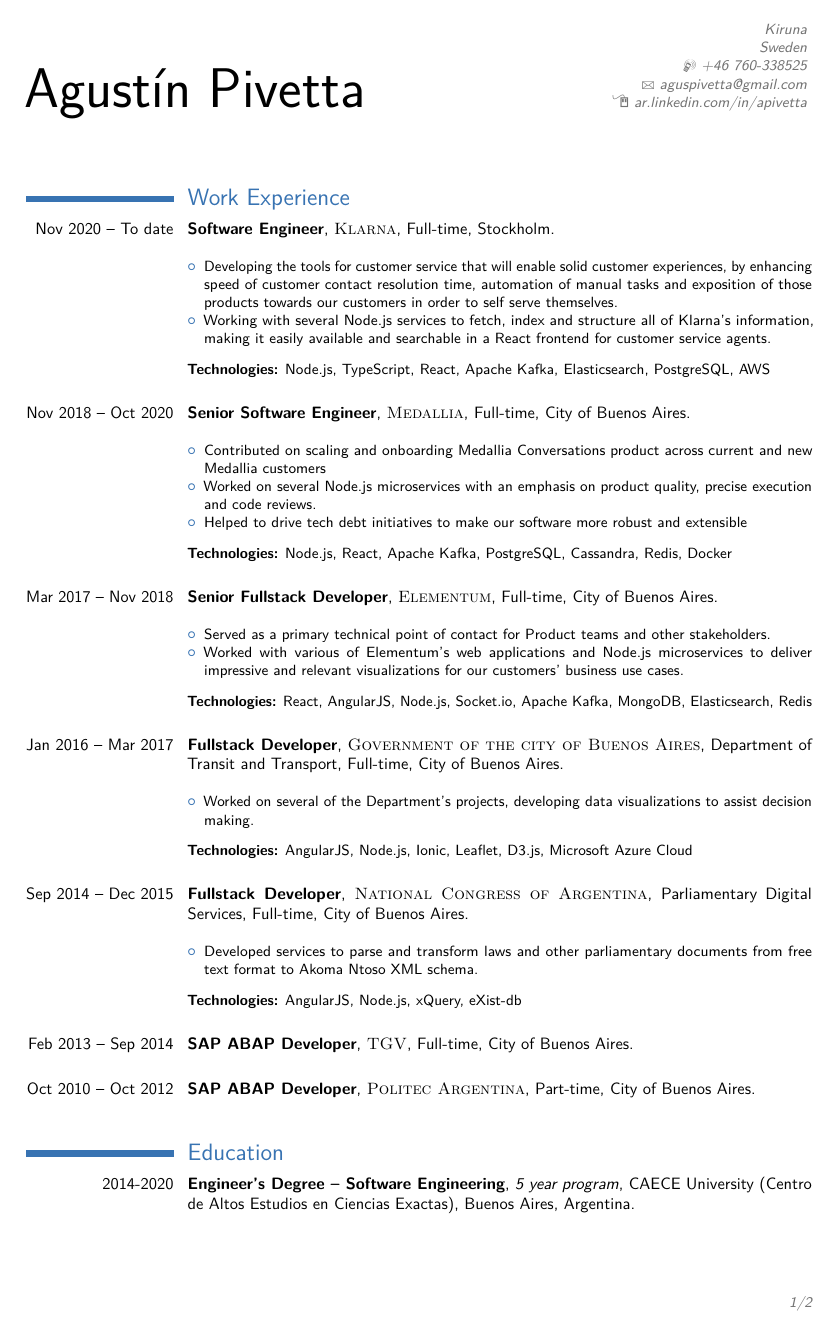
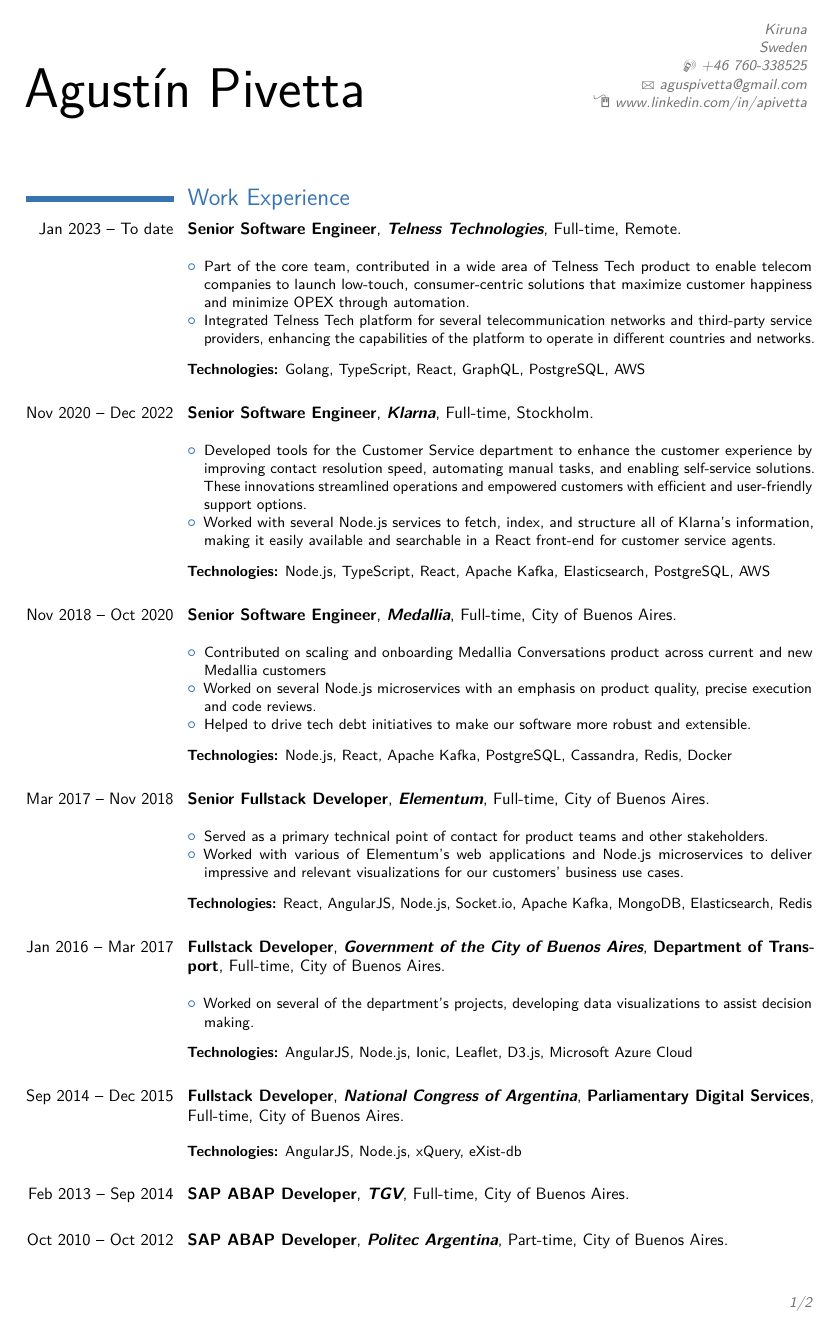
Before and after one commit to APivetta/CV, a LaTeX CV (CV.tex): page 1 of 2. Compiled offline with pdfLaTeX.

Commit message:
Update CV.tex

```diff
--- a/CV.tex
+++ b/CV.tex
@@ -25,7 +25,7 @@
 \address{Kiruna}{Sweden}
 \mobile{+46 760-338525}
 \email{aguspivetta@gmail.com}
-\homepage{ar.linkedin.com/in/apivetta}{ar.linkedin.com/in/apivetta}
+\homepage{www.linkedin.com/in/apivetta}{www.linkedin.com/in/apivetta}
 % \extrainfo{}
 
 % \quote{"Quote" - Author}
@@ -42,11 +42,24 @@
 
 \section{Work Experience}
 
-\cventry{Nov 2020 -- To date}{Software Engineer}{\textsc{Klarna}}{Full-time, Stockholm}{}{
+\cventry{Jan 2023 -- To date}{Senior Software Engineer}{\textbf{Telness Technologies}}{Full-time, Remote}{}{
 \vspace{1mm}
 \begin{itemize}
-  \item Developing the tools for customer service that will enable solid customer experiences, by enhancing speed of customer contact resolution time, automation of manual tasks and exposition of those products towards our customers in order to self serve themselves.
-  \item Working with several Node.js services to fetch, index and structure all of Klarna's information, making it easily available and searchable in a React frontend for customer service agents.
+  \item Part of the core team, contributed in a wide area of Telness Tech product to enable telecom companies to launch low-touch, consumer-centric solutions that maximize customer happiness and minimize OPEX through automation.
+  \item Integrated Telness Tech platform for several telecommunication networks and third-party service providers, enhancing the capabilities of the platform to operate in different countries and networks.
+\end{itemize}
+\vspace{2mm}
+\textbf{Technologies:} Golang, TypeScript, React, GraphQL, PostgreSQL, AWS
+}
+\strut
+
+%------------------------------------------------
+
+\cventry{Nov 2020 -- Dec 2022}{Senior Software Engineer}{\textbf{Klarna}}{Full-time, Stockholm}{}{
+\vspace{1mm}
+\begin{itemize}
+  \item Developed tools for the Customer Service department to enhance the customer experience by improving contact resolution speed, automating manual tasks, and enabling self-service solutions. These innovations streamlined operations and empowered customers with efficient and user-friendly support options.
+  \item Worked with several Node.js services to fetch, index, and structure all of Klarna's information, making it easily available and searchable in a React front-end for customer service agents.
 \end{itemize}
 \vspace{2mm}
 \textbf{Technologies:} Node.js, TypeScript, React, Apache Kafka, Elasticsearch, PostgreSQL, AWS
@@ -82,10 +95,10 @@
 
 %------------------------------------------------
 
-\cventry{Jan 2016 -- Mar 2017}{Fullstack Developer}{\textsc{Government of the city of Buenos Aires}}{Department of Transit and Transport}{Full-time, City of Buenos Aires}{
+\cventry{Jan 2016 -- Mar 2017}{Fullstack Developer}{\textbf{Government of the City of Buenos Aires}}{\textbf{Department of Transport}}{Full-time, City of Buenos Aires}{
 \vspace{1mm}
 \begin{itemize}
-  \item Worked on several of the Department's projects, developing data visualizations to assist decision making.
+  \item Worked on several of the department's projects, developing data visualizations to assist decision making.
 \end{itemize}
 \vspace{2mm}
 \textbf{Technologies:} AngularJS, Node.js, Ionic, Leaflet, D3.js, Microsoft Azure Cloud
@@ -94,24 +107,20 @@
 
 %------------------------------------------------
 
-\cventry{Sep 2014 -- Dec 2015}{Fullstack Developer}{\textsc{National Congress of Argentina}}{Parliamentary Digital Services}{Full-time, City of Buenos Aires}{
+\cventry{Sep 2014 -- Dec 2015}{Fullstack Developer}{\textbf{National Congress of Argentina}}{\textbf{Parliamentary Digital Services}}{Full-time, City of Buenos Aires}{
 \vspace{1mm}
-\begin{itemize}
-  \item Developed services to parse and transform laws and other parliamentary documents from free text format to Akoma Ntoso XML schema.
-\end{itemize}
-\vspace{2mm}
 \textbf{Technologies:} AngularJS, Node.js, xQuery, eXist-db
 }
 \strut
 
 %------------------------------------------------
 
-\cventry{Feb 2013 -- Sep 2014}{SAP ABAP Developer}{\textsc{TGV}}{Full-time}{City of Buenos Aires}{}
+\cventry{Feb 2013 -- Sep 2014}{SAP ABAP Developer}{\textbf{TGV}}{Full-time}{City of Buenos Aires}{}
 \strut
 
 %------------------------------------------------
 
-\cventry{Oct 2010 -- Oct 2012}{SAP ABAP Developer}{\textsc{Politec Argentina}}{Part-time}{City of Buenos Aires}{}
+\cventry{Oct 2010 -- Oct 2012}{SAP ABAP Developer}{\textbf{Politec Argentina}}{Part-time}{City of Buenos Aires}{}
 \strut
 
 %----------------------------------------------------------------------------------------
```
Also changed, not shown: CV.tex (23 more changed lines).
